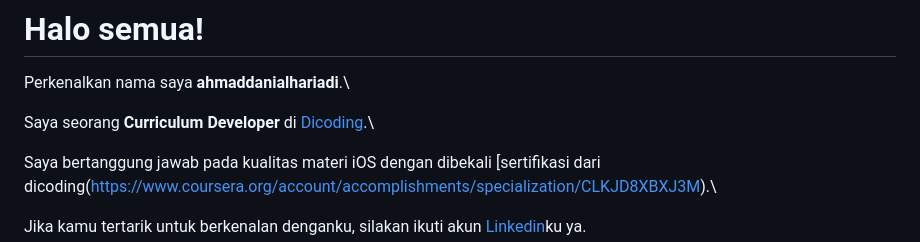
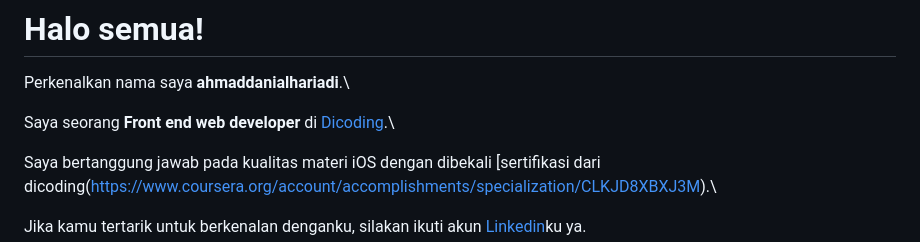
Before and after one commit to Ahmadskylord/portofolio-github.io, a Markdown page: README.md, the part around the change. Drawn GitHub-style.

```diff
--- a/README.md
+++ b/README.md
@@ -3,7 +3,7 @@
 
 Perkenalkan nama saya **ahmaddanialhariadi**.\
 
-Saya seorang **Curriculum Developer** di [Dicoding](https://www.dicoding.com/).\
+Saya seorang **Front end web developer** di [Dicoding](https://www.dicoding.com/).\
 
 Saya bertanggung jawab pada kualitas materi iOS dengan dibekali [sertifikasi dari dicoding(https://www.coursera.org/account/accomplishments/specialization/CLKJD8XBXJ3M).\
 
```
